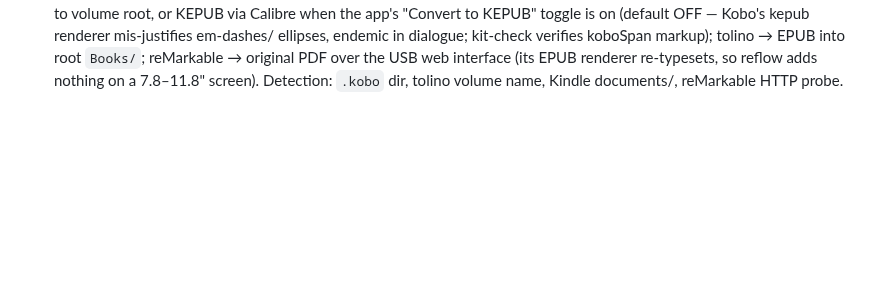
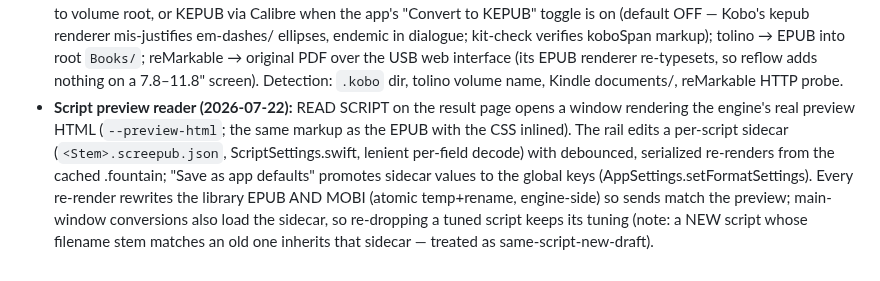
Before and after one commit to ssandweiss/screepub, a Markdown page: docs/formatting-options-log.md, the part around the change. GitHub-like rendering; blank space fills up the shorter version.

```diff
--- a/docs/formatting-options-log.md
+++ b/docs/formatting-options-log.md
@@ -315,3 +315,16 @@ future work; everything else is live.
   USB web interface (its EPUB renderer re-typesets, so reflow adds
   nothing on a 7.8–11.8" screen). Detection: `.kobo` dir, tolino
   volume name, Kindle documents/, reMarkable HTTP probe.
+- **Script preview reader (2026-07-22):** READ SCRIPT on the result page
+  opens a window rendering the engine's real preview HTML
+  (`--preview-html`; the same markup as the EPUB with the CSS inlined).
+  The rail edits a per-script sidecar (`<Stem>.screepub.json`,
+  ScriptSettings.swift, lenient per-field decode) with debounced,
+  serialized re-renders from the cached .fountain; "Save as app
+  defaults" promotes sidecar values to the global keys
+  (AppSettings.setFormatSettings). Every re-render rewrites the
+  library EPUB AND MOBI (atomic temp+rename, engine-side) so sends
+  match the preview; main-window conversions also load the sidecar, so
+  re-dropping a tuned script keeps its tuning (note: a NEW script whose
+  filename stem matches an old one inherits that sidecar — treated as
+  same-script-new-draft).
```
Also changed, not shown: README.md (+5 -0 lines).
